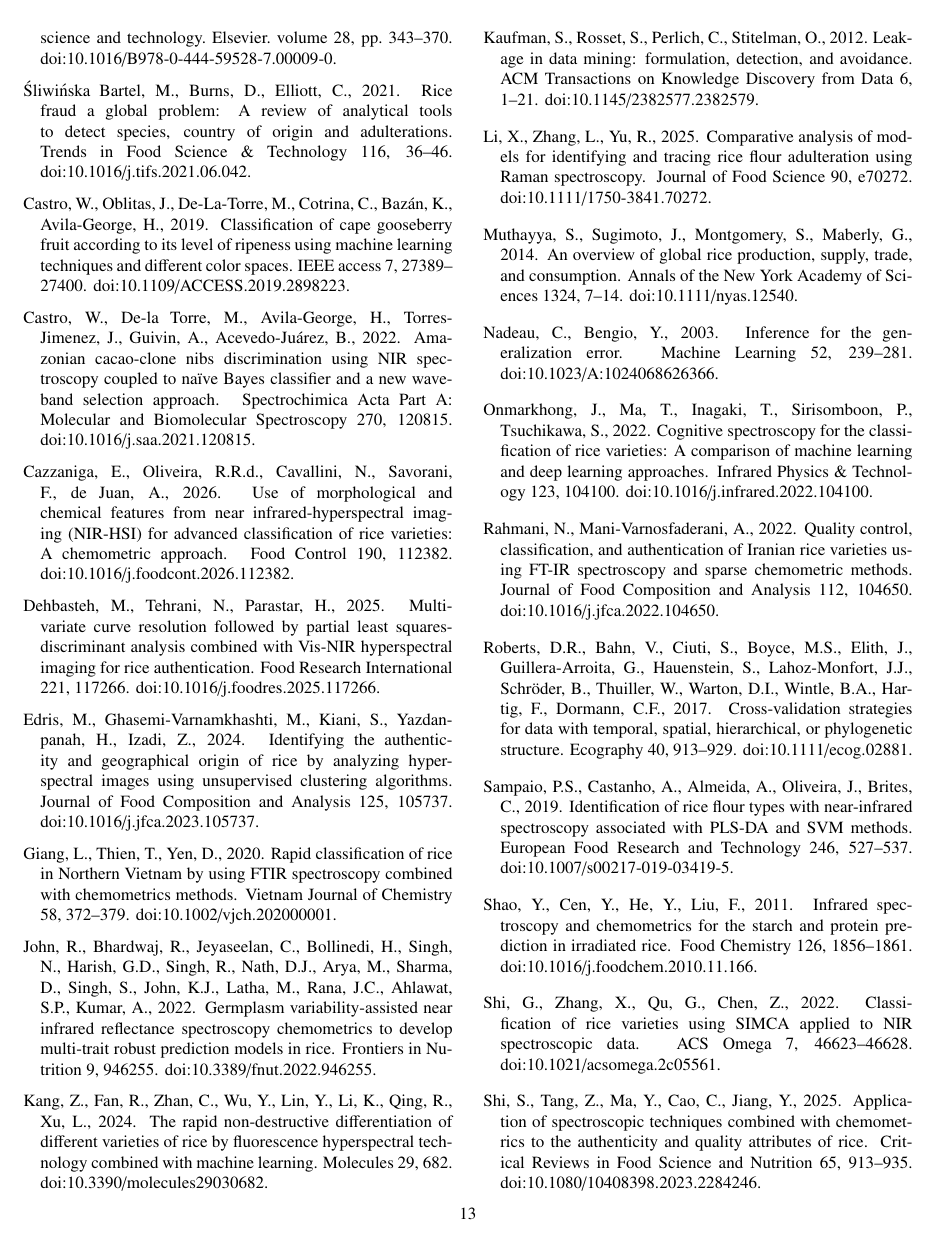
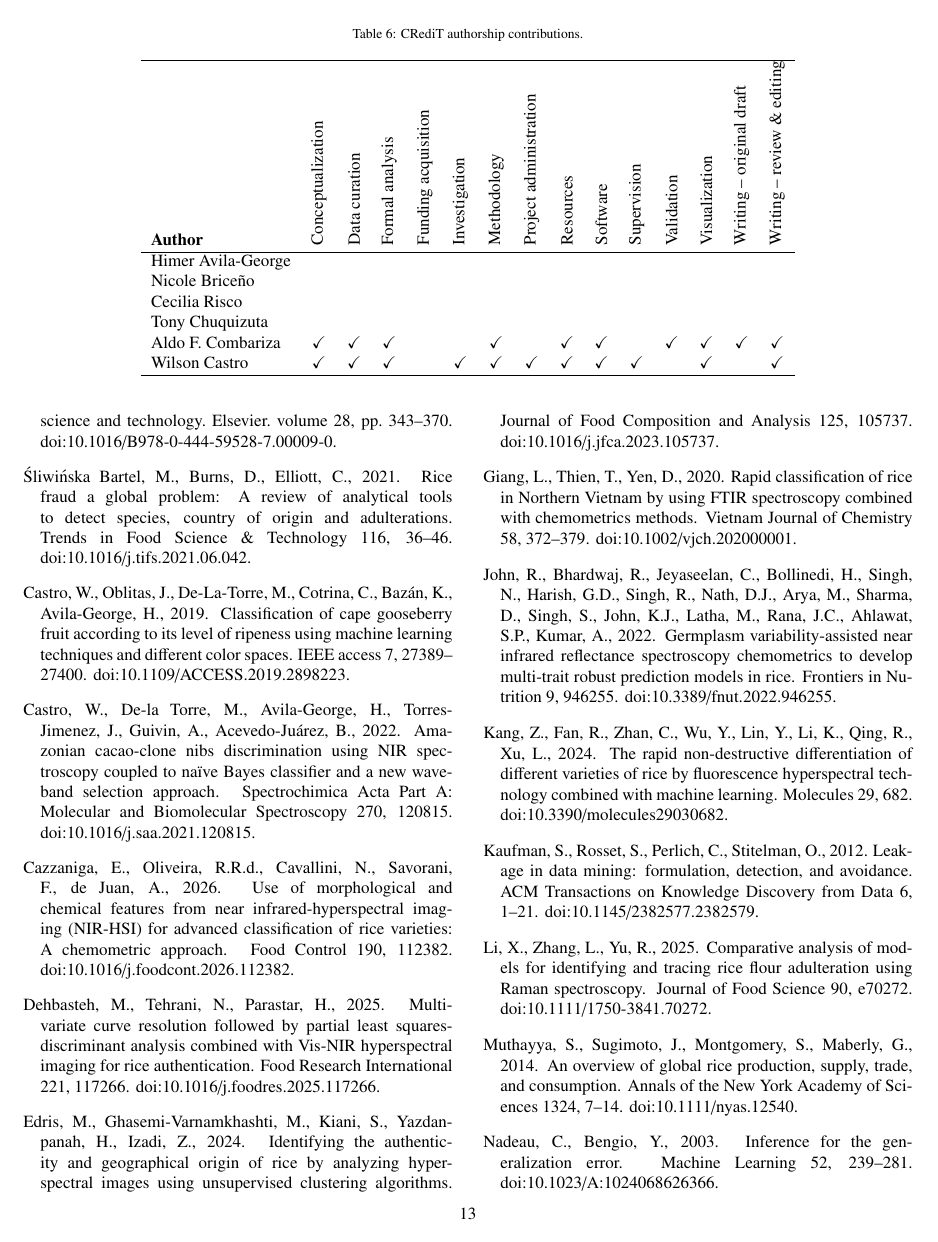
Before and after one commit to In-Silico-RG/Arroz_NIR_Replication, a LaTeX paper (manuscript/Manuscript_v7.tex): page 13 of 14 before the commit and page 13 of 15 after it. Compiled offline with pdfLaTeX.

Commit message:
Manuscript v7: author order, CRediT table
Co-Authored-By: Claude Opus 5.5 <noreply@anthropic.com>
Claude-Session: https://claude.ai/code/session_01GejRtwXw8X5q5QaGRiUz8H

```diff
--- a/manuscript/Manuscript_v7.tex
+++ b/manuscript/Manuscript_v7.tex
@@ -541,7 +541,26 @@ Each variety is a single lot imaged in one session, so variety is confounded wit
 
 % ================================================================================================
 \section*{CRediT authorship contribution statement}
-[PENDIENTE]
+
+\begin{table*}[htbp!]
+    \centering
+    \caption{CRediT authorship contributions.}
+    \label{tab:credit}
+    \begin{tabular}{lcccccccccccccc}
+    \hline
+    \textbf{Author} & \rotatebox{90}{Conceptualization} & \rotatebox{90}{Data curation} & \rotatebox{90}{Formal analysis} & \rotatebox{90}{Funding acquisition} & \rotatebox{90}{Investigation} & \rotatebox{90}{Methodology} & \rotatebox{90}{Project administration} & \rotatebox{90}{Resources} & \rotatebox{90}{Software} & \rotatebox{90}{Supervision} & \rotatebox{90}{Validation} & \rotatebox{90}{Visualization} & \rotatebox{90}{Writing -- original draft} & \rotatebox{90}{Writing -- review \& editing} \\
+    \hline
+    Himer Avila-George &  &  &  &  &  &  &  &  &  &  &  &  &  &  \\
+    Nicole Briceño &  &  &  &  &  &  &  &  &  &  &  &  &  &  \\
+    Cecilia Risco &  &  &  &  &  &  &  &  &  &  &  &  &  &  \\
+    Tony Chuquizuta &  &  &  &  &  &  &  &  &  &  &  &  &  &  \\
+    Aldo F. Combariza & \checkmark & \checkmark & \checkmark &  &  & \checkmark &  & \checkmark & \checkmark &  & \checkmark & \checkmark & \checkmark & \checkmark \\
+    Wilson Castro & \checkmark & \checkmark & \checkmark &  & \checkmark & \checkmark & \checkmark & \checkmark & \checkmark & \checkmark &  & \checkmark &  & \checkmark \\
+    \hline
+    \end{tabular}
+\end{table*}
+
+The contributions of each author are given in Table~\ref{tab:credit}.
 
 \section*{Declaration of competing interest}
 [PENDIENTE]
```
Also changed, not shown: manuscript/Manuscript_v7.pdf, manuscript/Manuscript_v7.tex (26 more changed lines).
